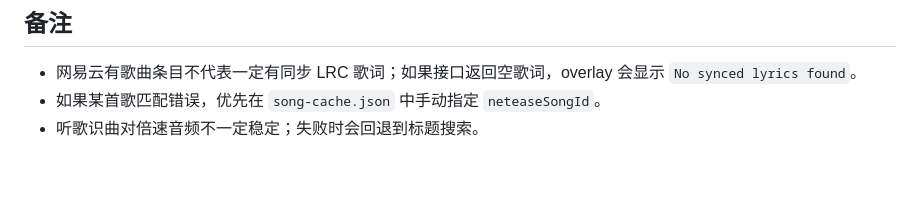
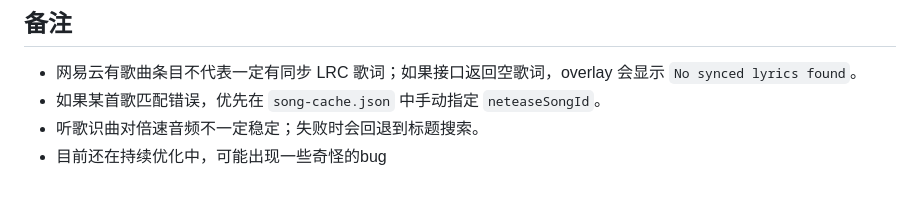
Before and after one commit to Cpcio/OSU_live-lyrics, a Markdown page: README.md, the part around the change. Drawn GitHub-style.

```diff
--- a/README.md
+++ b/README.md
@@ -102,3 +102,4 @@ http://127.0.0.1:3001/song-cache
 - 网易云有歌曲条目不代表一定有同步 LRC 歌词；如果接口返回空歌词，overlay 会显示 `No synced lyrics found`。
 - 如果某首歌匹配错误，优先在 `song-cache.json` 中手动指定 `neteaseSongId`。
 - 听歌识曲对倍速音频不一定稳定；失败时会回退到标题搜索。
+- 目前还在持续优化中，可能出现一些奇怪的bug
```
